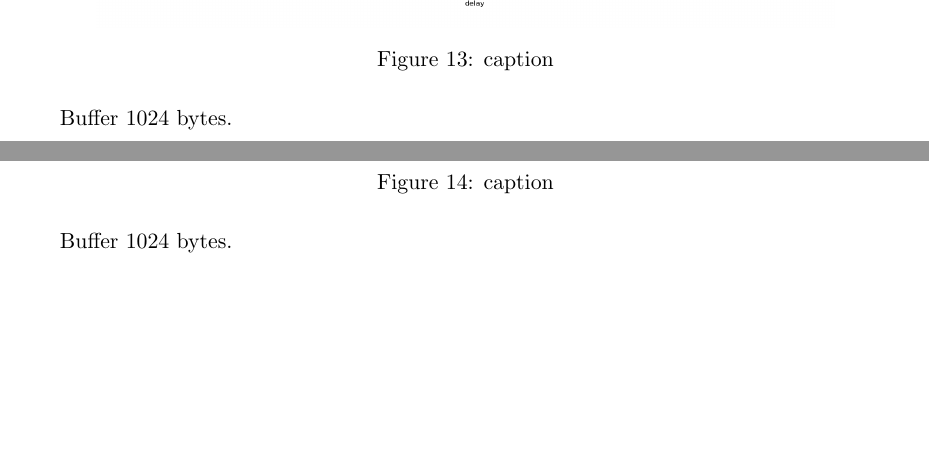
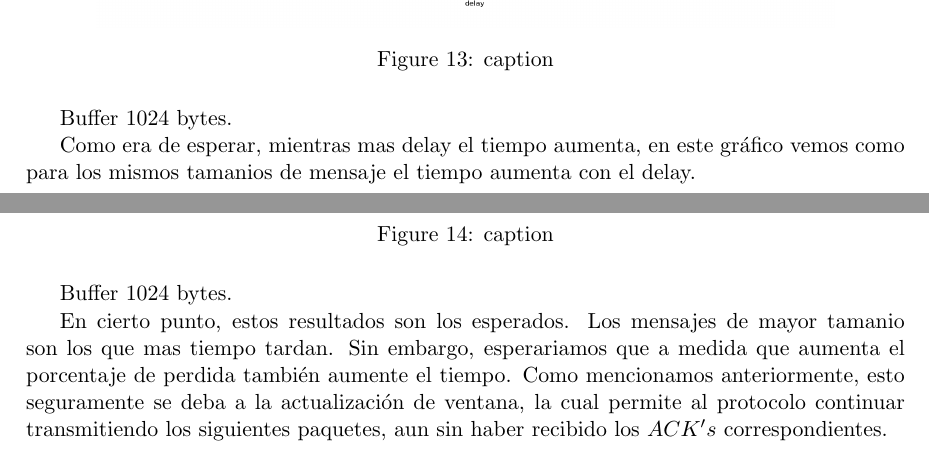
Before and after one commit to jvanecek/tp3-redes-1c2014, a LaTeX document (docs/Informe.tex, which reads docs/resultados.tex): two parts of pages 11 and 12 of 12, joined at a grey line, cut so that both start at the same text, the shorter picture padded with empty space. Compiled offline with pdfLaTeX; a LaTeX package or settings file that is missing is left out.

Commit message:
listo con los graficos. faltaria agregar el q no quedo bien.

```diff
--- a/docs/resultados.tex
+++ b/docs/resultados.tex
@@ -32,9 +32,14 @@ El mismo que el anterior pero m\'as granularidad en los tama\~nos evaluados.
 En este caso, podemos ver como aumenta el tiempo de transmision a medida que aumenta el delay, tambi\'en se pueden observar  esos saltos correspondientes al tamanio del buffer. Los gr\'aficos parecen bastante explicitos, y no dejan mucho para decir. A medida que aumenta el tamanio del mensaje aumenta el tiempo de transmisi\'on, este tiempo presenta un aumento marcado cuando se llena el buffer y debe utilizarse la primitiva de recepcion de datos mas de una vez.
 
 
-
 \ponerGrafico{./graficos/delay_vs_tiempo.png}{caption}{0.3}{label}
 Buffer 1024 bytes.
 
+Como era de esperar, mientras mas delay el tiempo aumenta, en este gr\'afico vemos como para los mismos tamanios de mensaje el tiempo aumenta con el delay.
+
+
 \ponerGrafico{./graficos/perdida_vs_tiempo.png}{caption}{0.3}{label}
 Buffer 1024 bytes.
+
+En cierto punto, estos resultados son los esperados. Los mensajes de mayor tamanio son los que mas tiempo tardan. Sin embargo, esperariamos que a medida que aumenta el porcentaje de perdida tambi\'en aumente el tiempo.
+Como mencionamos anteriormente, esto seguramente se deba a la actualizaci\'on de ventana, la cual permite al protocolo continuar transmitiendo los siguientes paquetes, aun sin haber recibido los $ACK's$ correspondientes.
```
